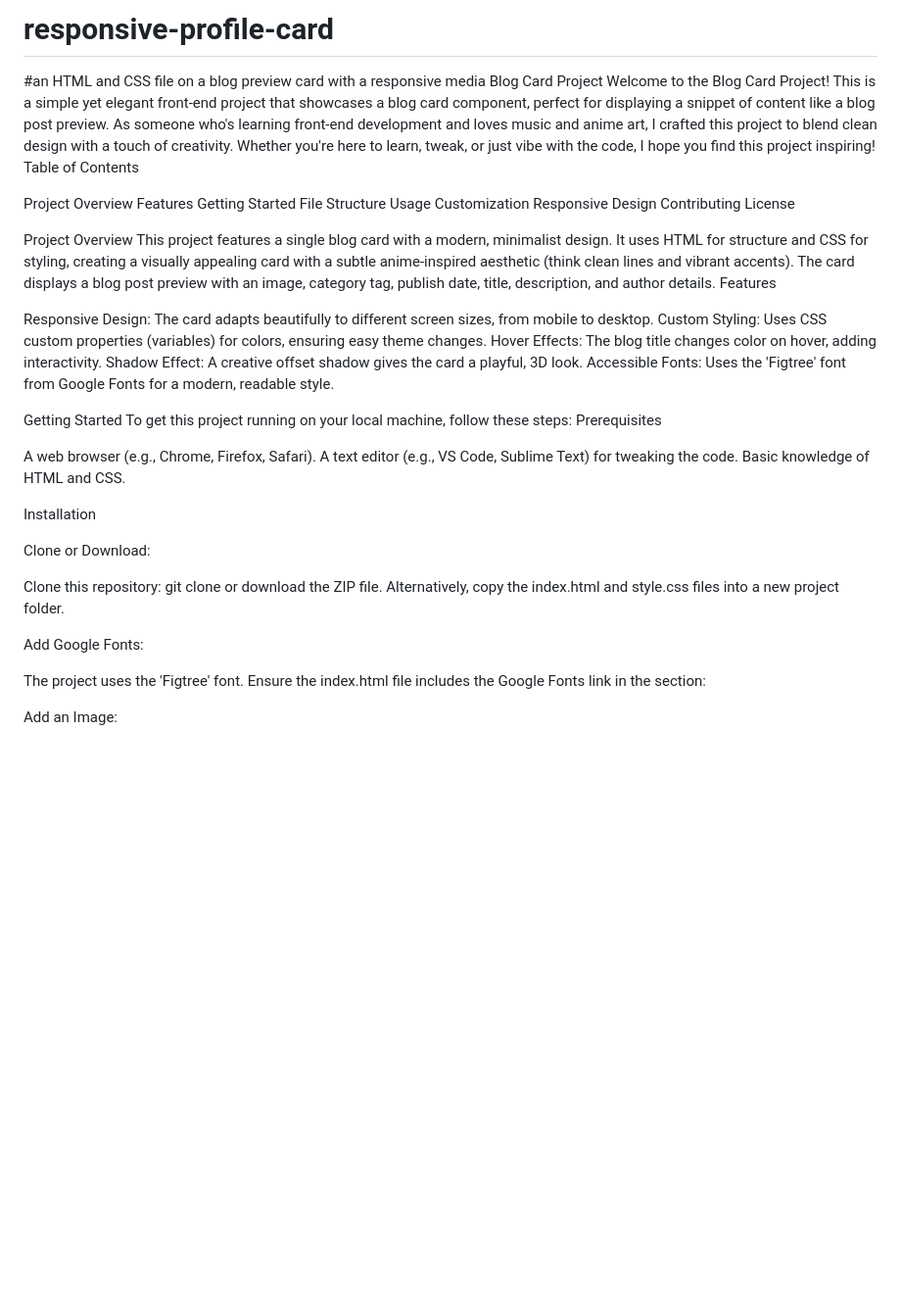
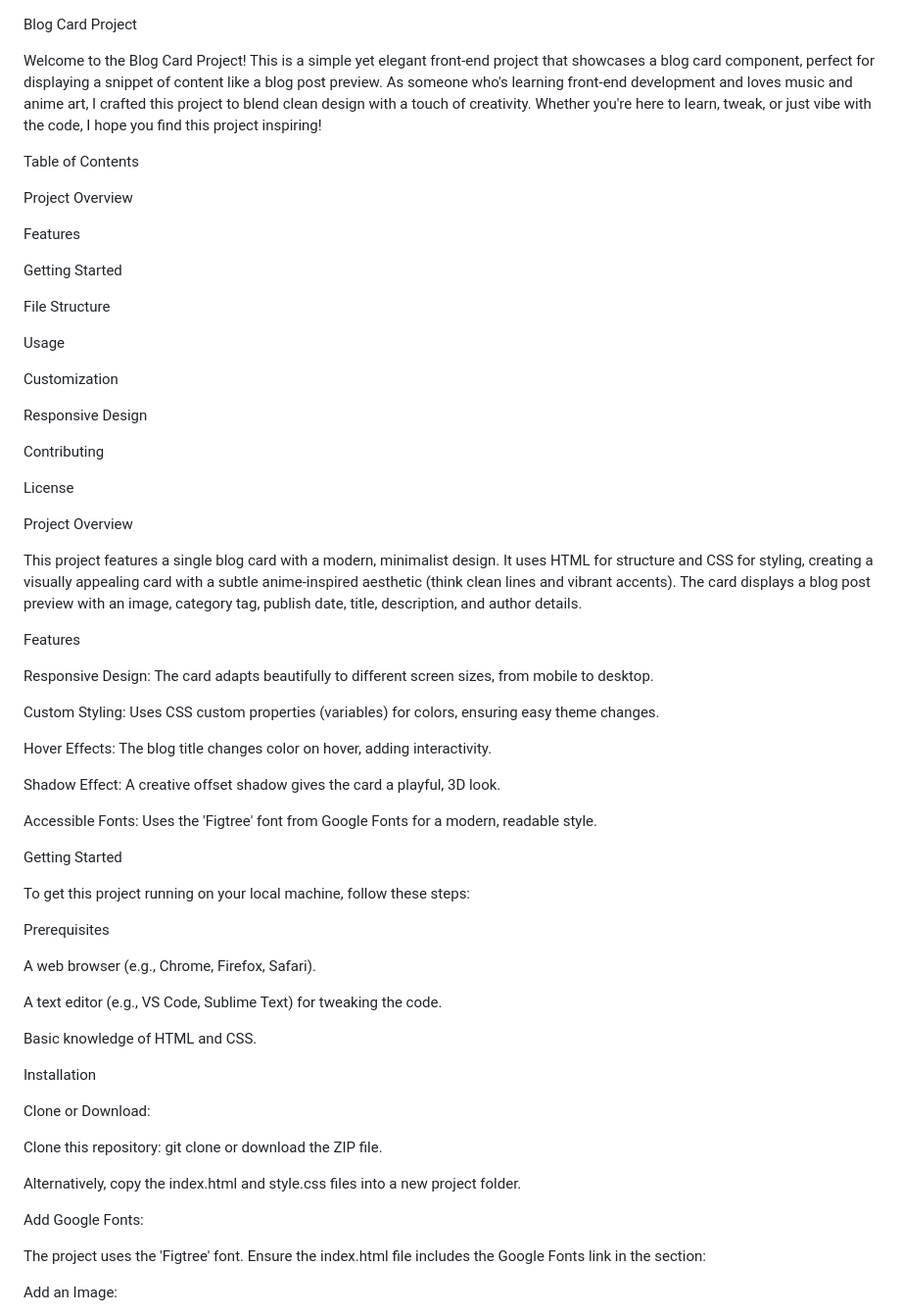
Before and after one commit to emmanuelofo/responsive-profile-card, a Markdown page: README.md, the part around one of its changes. Shown at 98% size. GitHub-like rendering; blank space fills up the shorter version.

```diff
--- a/README.md
+++ b/README.md
@@ -1,53 +1,128 @@
-# responsive-profile-card
-#an HTML and CSS file on a blog preview card with a responsive media
 Blog Card Project
+
 Welcome to the Blog Card Project! This is a simple yet elegant front-end project that showcases a blog card component, perfect for displaying a snippet of content like a blog post preview. As someone who's learning front-end development and loves music and anime art, I crafted this project to blend clean design with a touch of creativity. Whether you're here to learn, tweak, or just vibe with the code, I hope you find this project inspiring!
+
 Table of Contents
 
+
+
+
+
 Project Overview
+
+
+
 Features
+
+
+
 Getting Started
+
+
+
 File Structure
+
+
+
 Usage
+
+
+
 Customization
+
+
+
 Responsive Design
+
+
+
 Contributing
+
+
+
 License
 
 Project Overview
+
 This project features a single blog card with a modern, minimalist design. It uses HTML for structure and CSS for styling, creating a visually appealing card with a subtle anime-inspired aesthetic (think clean lines and vibrant accents). The card displays a blog post preview with an image, category tag, publish date, title, description, and author details.
+
 Features
 
+
+
+
+
 Responsive Design: The card adapts beautifully to different screen sizes, from mobile to desktop.
+
+
+
 Custom Styling: Uses CSS custom properties (variables) for colors, ensuring easy theme changes.
+
+
+
 Hover Effects: The blog title changes color on hover, adding interactivity.
+
+
+
 Shadow Effect: A creative offset shadow gives the card a playful, 3D look.
+
+
+
 Accessible Fonts: Uses the 'Figtree' font from Google Fonts for a modern, readable style.
 
 Getting Started
+
 To get this project running on your local machine, follow these steps:
+
 Prerequisites
 
+
+
+
+
 A web browser (e.g., Chrome, Firefox, Safari).
+
+
+
 A text editor (e.g., VS Code, Sublime Text) for tweaking the code.
+
+
+
 Basic knowledge of HTML and CSS.
 
 Installation
 
+
+
+
+
 Clone or Download:
 
+
+
+
+
 Clone this repository: git clone <repository-url> or download the ZIP file.
+
+
+
 Alternatively, copy the index.html and style.css files into a new project folder.
+
 
 
 Add Google Fonts:
 
-The project uses the 'Figtree' font. Ensure the index.html file includes the Google Fonts link in the <head> section:<link rel="preconnect" href="https://fonts.googleapis.com">
+
+
+
+
+The project uses the 'Figtree' font. Ensure the index.html file includes the Google Fonts link in the <head> section:
+
+<link rel="preconnect" href="https://fonts.googleapis.com">
 <link rel="preconnect" href="https://fonts.gstatic.com" crossorigin>
 <link href="https://fonts.googleapis.com/css2?family=Figtree:wght@400;800&display=swap" rel="stylesheet">
 
 
 
-
 Add an Image:
 
```
Also changed, not shown: other parts of README.md (+59 -2 lines).
